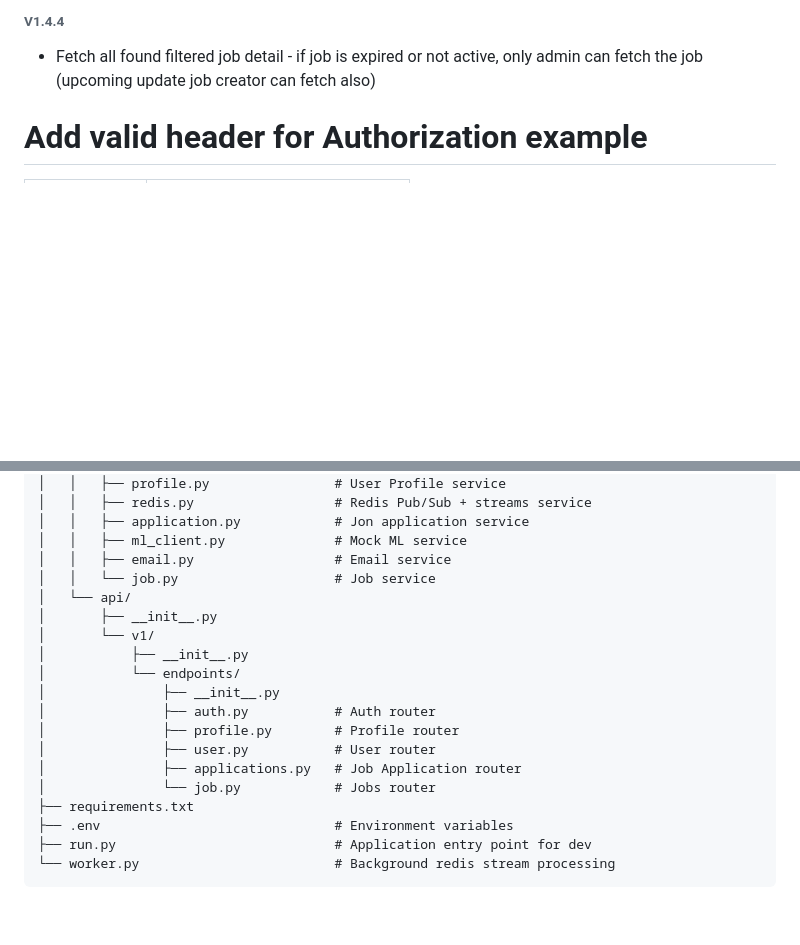
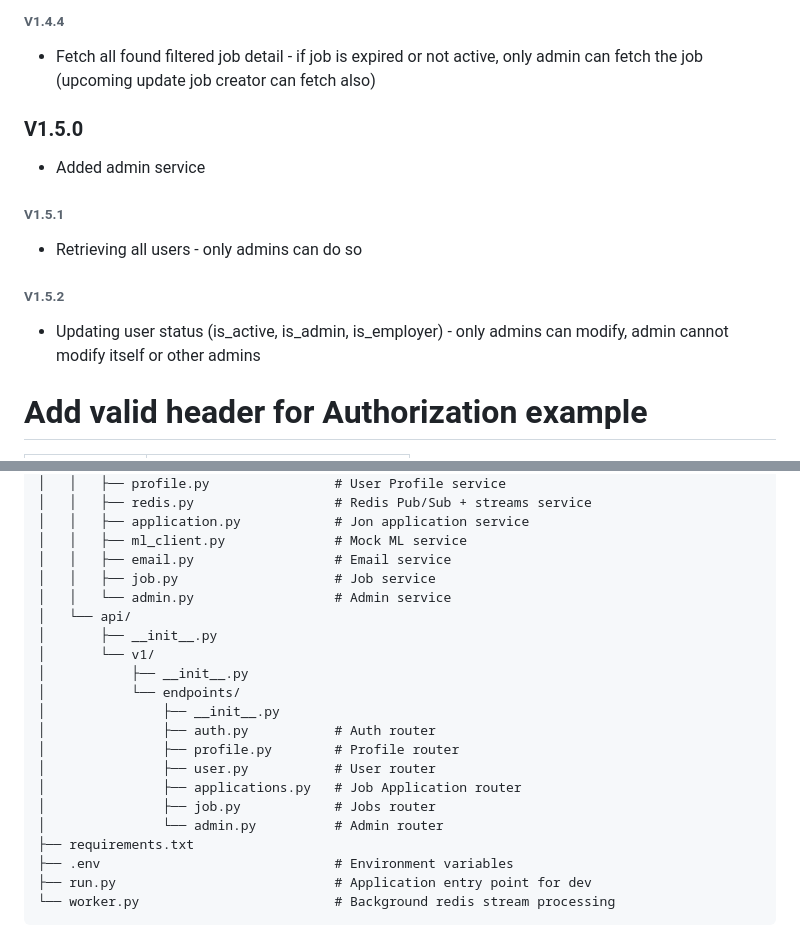
Before and after one commit to wms2711/TFJ_authentication_service, a Markdown page: README.md, 2 parts joined by grey strips. GitHub-like rendering; blank space fills up the shorter version.

```diff
--- a/README.md
+++ b/README.md
@@ -61,6 +61,13 @@ python3 worker.py
 - Fetch single job detail - if job is expired or not active, only admin or job creator can fetch the job
 ###### V1.4.4
 - Fetch all found filtered job detail - if job is expired or not active, only admin can fetch the job (upcoming update job creator can fetch also)
+
+### V1.5.0
+- Added admin service
+###### V1.5.1
+- Retrieving all users - only admins can do so
+###### V1.5.2
+- Updating user status (is_active, is_admin, is_employer) - only admins can modify, admin cannot modify itself or other admins
 
 # Add valid header for Authorization example
 | Key           | Value |
@@ -618,7 +670,8 @@ Example of the response:
 │   │   ├── application.py            # Jon application service
 │   │   ├── ml_client.py              # Mock ML service
 │   │   ├── email.py                  # Email service
-│   │   └── job.py                    # Job service
+│   │   ├── job.py                    # Job service
+│   │   └── admin.py                  # Admin service
 │   └── api/
 │       ├── __init__.py
 │       └── v1/
@@ -629,7 +682,8 @@ Example of the response:
 │               ├── profile.py        # Profile router
 │               ├── user.py           # User router
 │               ├── applications.py   # Job Application router
-│               └── job.py            # Jobs router
+│               ├── job.py            # Jobs router
+│               └── admin.py          # Admin router
 ├── requirements.txt
 ├── .env                              # Environment variables
 ├── run.py                            # Application entry point for dev
```
Also changed, not shown: other parts of README.md (+45 -0 lines).
